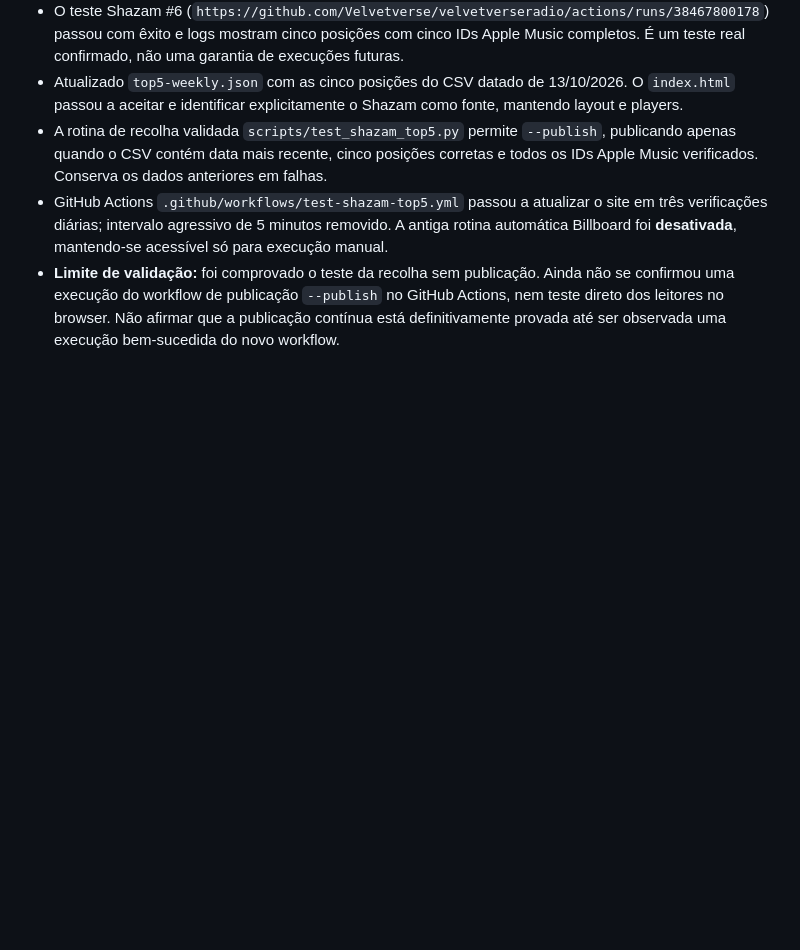
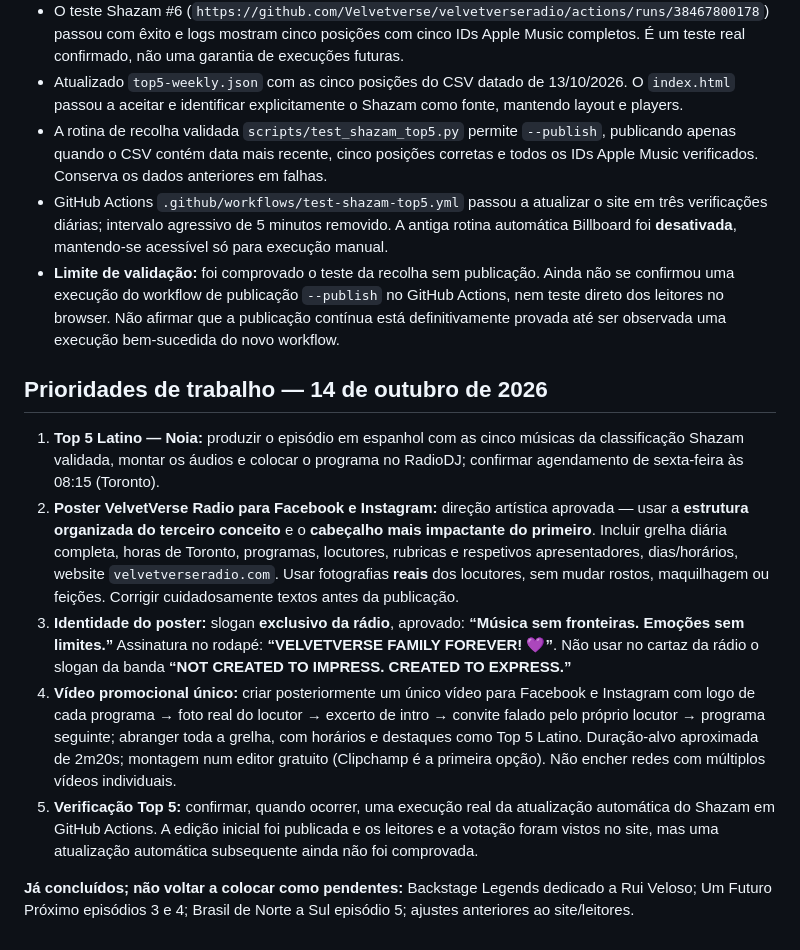
Before and after one commit to Velvetverse/velvetverseradio, a Markdown page: PLANO-TOP5-LATINO.md, the part around the change. Drawn GitHub-style; blank space fills up the shorter version.

Commit message:
Record October 14 priorities: Noia Top 5, approved poster direction and one radio promo video

```diff
--- a/PLANO-TOP5-LATINO.md
+++ b/PLANO-TOP5-LATINO.md
@@ -110,3 +110,13 @@
 - A rotina de recolha validada `scripts/test_shazam_top5.py` permite `--publish`, publicando apenas quando o CSV contém data mais recente, cinco posições corretas e todos os IDs Apple Music verificados. Conserva os dados anteriores em falhas.
 - GitHub Actions `.github/workflows/test-shazam-top5.yml` passou a atualizar o site em três verificações diárias; intervalo agressivo de 5 minutos removido. A antiga rotina automática Billboard foi **desativada**, mantendo-se acessível só para execução manual.
 - **Limite de validação:** foi comprovado o teste da recolha sem publicação. Ainda não se confirmou uma execução do workflow de publicação `--publish` no GitHub Actions, nem teste direto dos leitores no browser. Não afirmar que a publicação contínua está definitivamente provada até ser observada uma execução bem-sucedida do novo workflow.
+
+## Prioridades de trabalho — 14 de outubro de 2026
+
+1. **Top 5 Latino — Noia:** produzir o episódio em espanhol com as cinco músicas da classificação Shazam validada, montar os áudios e colocar o programa no RadioDJ; confirmar agendamento de sexta-feira às 08:15 (Toronto).
+2. **Poster VelvetVerse Radio para Facebook e Instagram:** direção artística aprovada — usar a **estrutura organizada do terceiro conceito** e o **cabeçalho mais impactante do primeiro**. Incluir grelha diária completa, horas de Toronto, programas, locutores, rubricas e respetivos apresentadores, dias/horários, website `velvetverseradio.com`. Usar fotografias **reais** dos locutores, sem mudar rostos, maquilhagem ou feições. Corrigir cuidadosamente textos antes da publicação.
+3. **Identidade do poster:** slogan **exclusivo da rádio**, aprovado: **“Música sem fronteiras. Emoções sem limites.”** Assinatura no rodapé: **“VELVETVERSE FAMILY FOREVER! 💜”**. Não usar no cartaz da rádio o slogan da banda **“NOT CREATED TO IMPRESS. CREATED TO EXPRESS.”**
+4. **Vídeo promocional único:** criar posteriormente um único vídeo para Facebook e Instagram com logo de cada programa → foto real do locutor → excerto de intro → convite falado pelo próprio locutor → programa seguinte; abranger toda a grelha, com horários e destaques como Top 5 Latino. Duração-alvo aproximada de 2m20s; montagem num editor gratuito (Clipchamp é a primeira opção). Não encher redes com múltiplos vídeos individuais.
+5. **Verificação Top 5:** confirmar, quando ocorrer, uma execução real da atualização automática do Shazam em GitHub Actions. A edição inicial foi publicada e os leitores e a votação foram vistos no site, mas uma atualização automática subsequente ainda não foi comprovada.
+
+**Já concluídos; não voltar a colocar como pendentes:** Backstage Legends dedicado a Rui Veloso; Um Futuro Próximo episódios 3 e 4; Brasil de Norte a Sul episódio 5; ajustes anteriores ao site/leitores.
```
